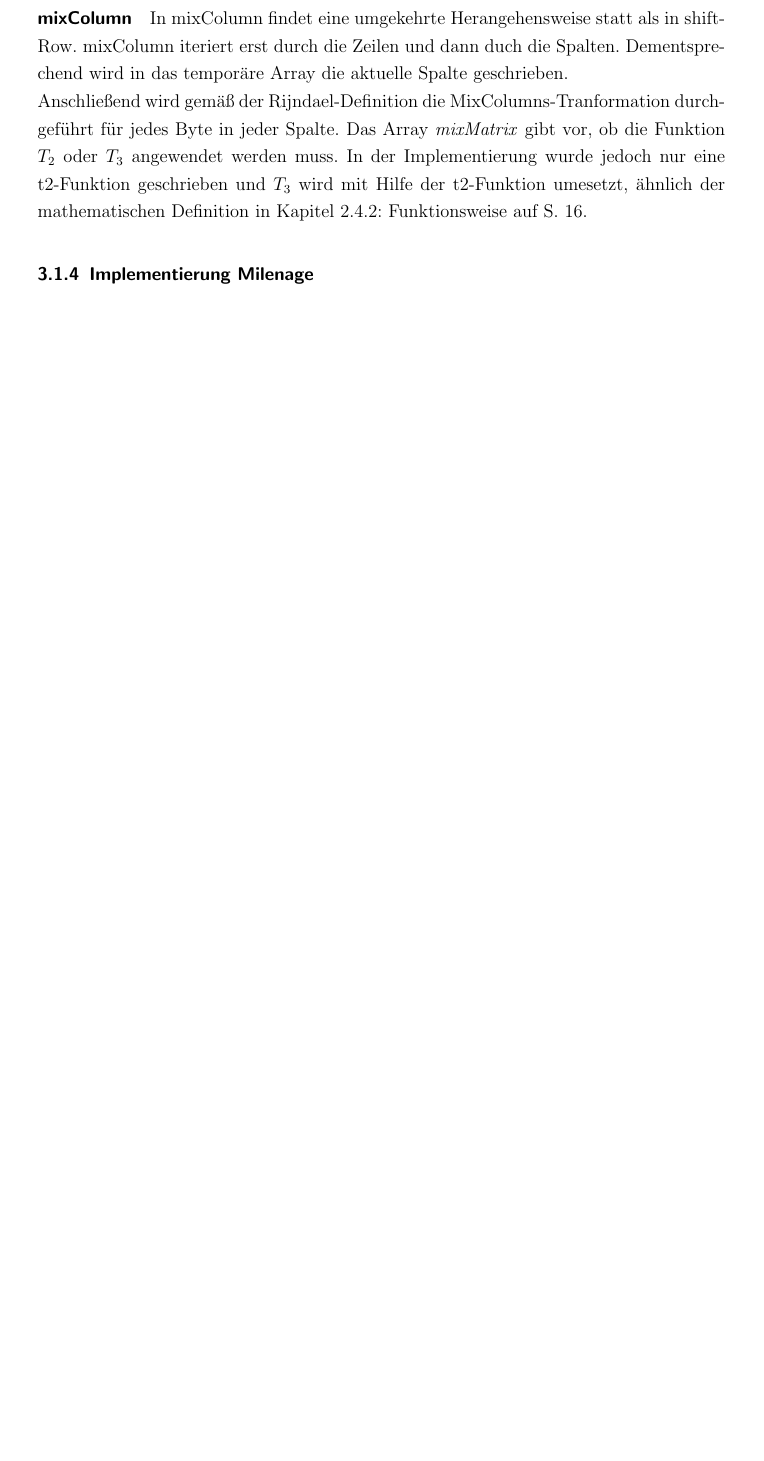
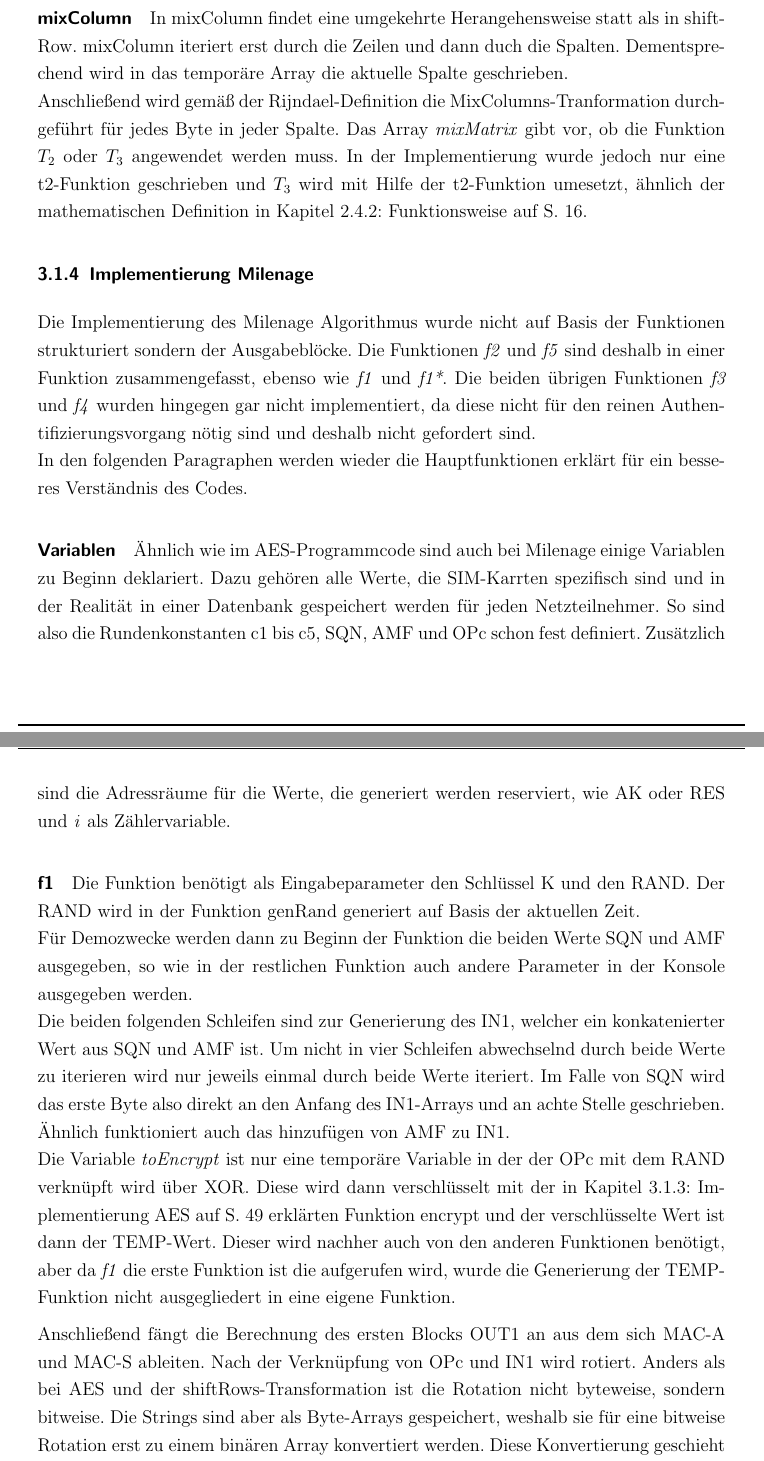
Before and after one commit to sim-authentication/document, a LaTeX document (main.tex, which reads sections/content/3-taetigkeit.tex): part of page 63 of 79 before the commit and two parts of pages 63 and 64 of 80 after it, the two joined at a grey line, cut so that both start at the same text, the shorter picture padded with empty space. Compiled offline with pdfLaTeX.

Commit message:
f1 documented

```diff
--- a/sections/content/3-taetigkeit.tex
+++ b/sections/content/3-taetigkeit.tex
@@ -194,3 +195,41 @@
 		\Verweis{milenage-funktion}.
 
 	\subsubsection{Implementierung Milenage}
+	\label{implementierung-milenage}
+	Die Implementierung des Milenage Algorithmus wurde nicht auf Basis der Funktionen
+	strukturiert sondern der Ausgabeblöcke. Die Funktionen \emph{f2} und \emph{f5} sind
+	deshalb in einer Funktion zusammengefasst, ebenso wie \emph{f1} und \emph{f1*}. Die
+	beiden übrigen Funktionen \emph{f3} und \emph{f4} wurden hingegen gar nicht implementiert,
+	da diese nicht für den reinen Authentifizierungsvorgang nötig sind und deshalb nicht
+	gefordert sind. \\
+	In den folgenden Paragraphen werden wieder die Hauptfunktionen erklärt für ein besseres
+	Verständnis des Codes.
+
+		\paragraph{Variablen}
+		Ähnlich wie im AES-Programmcode sind auch bei Milenage einige Variablen zu Beginn
+		deklariert. Dazu gehören alle Werte, die SIM-Karrten spezifisch sind und in der
+		Realität in einer Datenbank gespeichert werden für jeden Netzteilnehmer. So sind also
+		die Rundenkonstanten c1 bis c5, SQN, AMF und OPc schon fest definiert. Zusätzlich sind
+		die Adressräume für die Werte, die generiert werden reserviert, wie AK oder RES und \emph{i}
+		als Zählervariable.
+
+		\paragraph{f1}
+		Die Funktion benötigt als Eingabeparameter den Schlüssel K und den RAND. Der RAND wird in der
+		Funktion genRand generiert auf Basis der aktuellen Zeit. \\
+		Für Demozwecke werden dann zu Beginn der Funktion die beiden Werte SQN und AMF ausgegeben, so
+		wie in der restlichen Funktion auch andere Parameter in der Konsole ausgegeben werden. \\
+		Die beiden folgenden Schleifen sind zur Generierung des IN1, welcher ein konkatenierter Wert aus
+		SQN und AMF ist. Um nicht in vier Schleifen abwechselnd durch beide Werte zu iterieren wird nur
+		jeweils einmal durch beide Werte iteriert. Im Falle von SQN wird das erste Byte also direkt an den
+		Anfang des IN1-Arrays und an achte Stelle geschrieben. Ähnlich funktioniert auch das hinzufügen von
+		AMF zu IN1. \\
+		Die Variable \emph{toEncrypt} ist nur eine temporäre Variable in der der OPc mit dem RAND verknüpft
+		wird über XOR. Diese wird dann verschlüsselt mit der in Kapitel \Verweis{implementierung-aes} erklärten
+		Funktion encrypt und der verschlüsselte Wert ist dann der TEMP-Wert. Dieser wird nachher auch von den
+		anderen Funktionen benötigt, aber da \emph{f1} die erste Funktion ist die aufgerufen wird, wurde die
+		Generierung der TEMP-Funktion nicht ausgegliedert in eine eigene Funktion.
+
+		Anschließend fängt die Berechnung des ersten Blocks OUT1 an aus dem sich MAC-A und MAC-S ableiten. Nach
+		der Verknüpfung von OPc und IN1 wird rotiert. Anders als bei AES und der shiftRows-Transformation ist die
+		Rotation nicht byteweise, sondern bitweise. Die Strings sind aber als Byte-Arrays gespeichert, weshalb sie
+		für eine bitweise Rotation erst zu einem binären Array konvertiert werden. Diese Konvertierung geschieht
@@ -197,3 +248,6 @@
+		\paragraph{f2\_5}
+
+		\paragraph{f5star}
 
 	\subsection{Erstellen des UE}
 		\subsubsection{Aufsetzen des Raspberry Pis}
```
Also changed, not shown: sections/content/2-theorie.tex (+29 -3 lines), sections/content/3-taetigkeit.tex (13 more changed lines).
